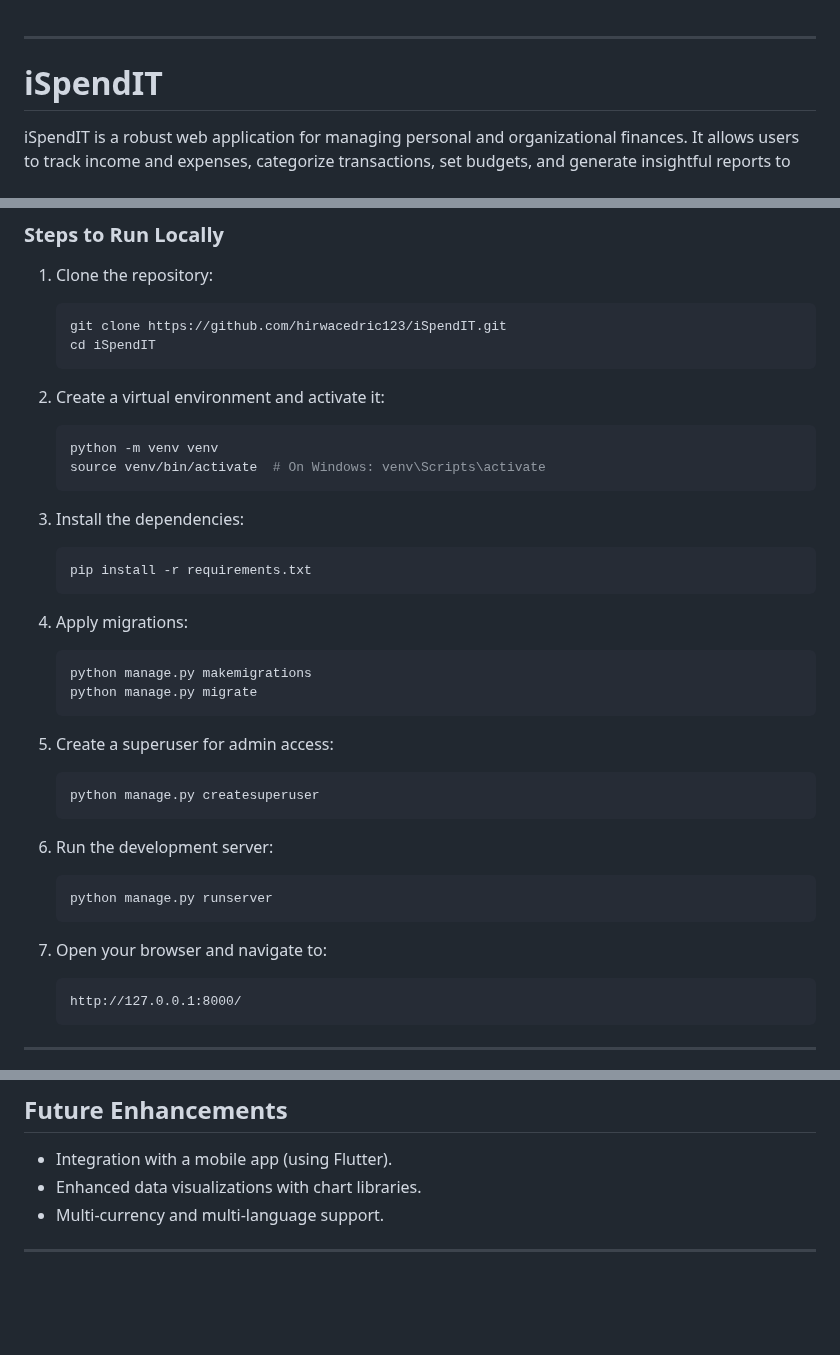
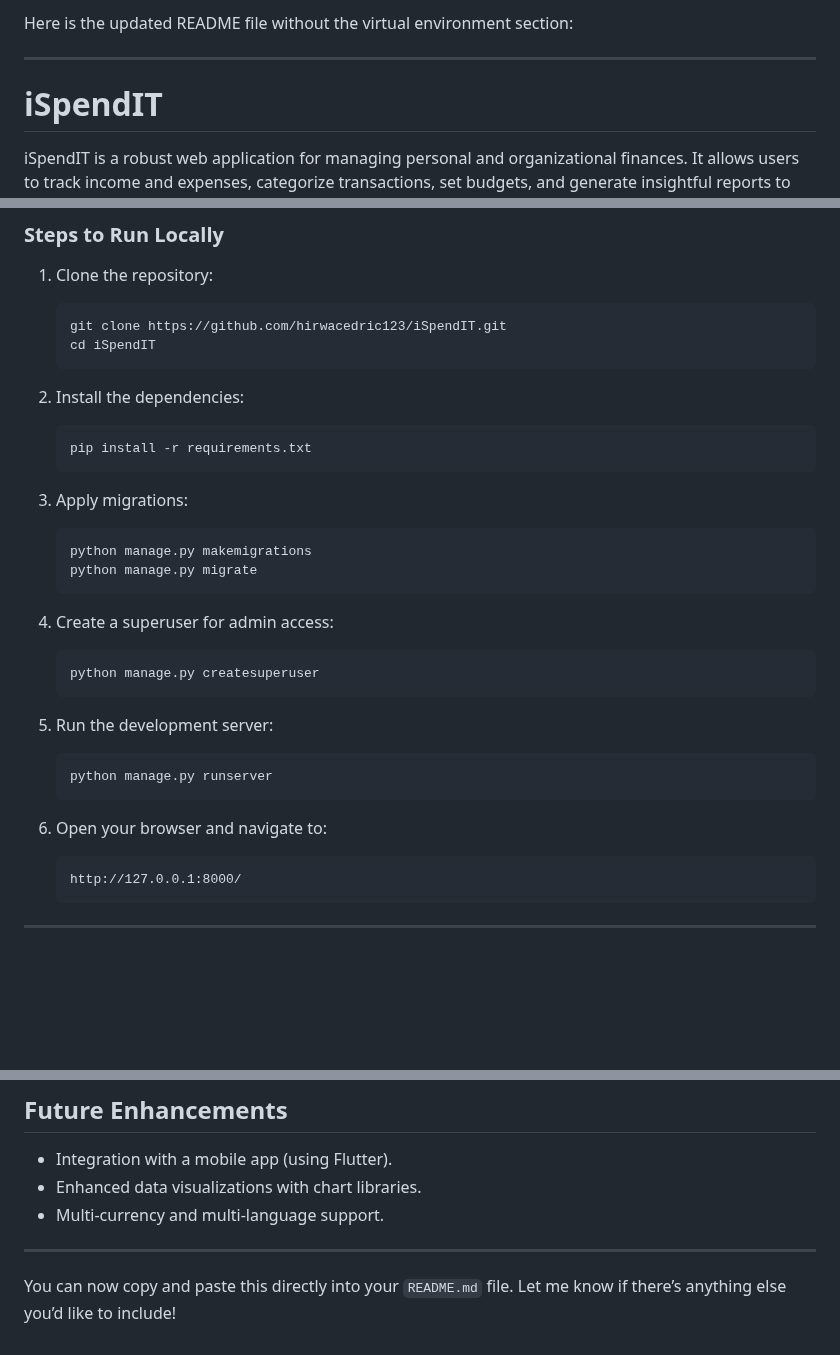
Before and after one commit to hirwacedric123/SpendIT, a Markdown page: README.MD, 3 parts joined by grey strips. Drawn GitHub-style; blank space fills up the shorter version.

````diff
--- a/README.MD
+++ b/README.MD
@@ -1,3 +1,4 @@
+Here is the updated README file without the virtual environment section:
 
 ---
 
@@ -47,34 +91,28 @@ _You can add screenshots of the application here to showcase the design and func
    cd iSpendIT
    ```
 
-2. Create a virtual environment and activate it:
-   ```bash
-   python -m venv venv
-   source venv/bin/activate  # On Windows: venv\Scripts\activate
-   ```
-
-3. Install the dependencies:
+2. Install the dependencies:
    ```bash
    pip install -r requirements.txt
    ```
 
-4. Apply migrations:
+3. Apply migrations:
    ```bash
    python manage.py makemigrations
    python manage.py migrate
    ```
 
-5. Create a superuser for admin access:
+4. Create a superuser for admin access:
    ```bash
    python manage.py createsuperuser
    ```
 
-6. Run the development server:
+5. Run the development server:
    ```bash
    python manage.py runserver
    ```
 
-7. Open your browser and navigate to:
+6. Open your browser and navigate to:
    ```
    http://127.0.0.1:8000/
    ```
@@ -147,3 +185,5 @@ For any questions, suggestions, or feedback, feel free to reach out!
 - Multi-currency and multi-language support.
 
 ---
+
+You can now copy and paste this directly into your `README.md` file. Let me know if there’s anything else you’d like to include!
````
Also changed, not shown: other parts of README.MD (+50 -7 lines).
